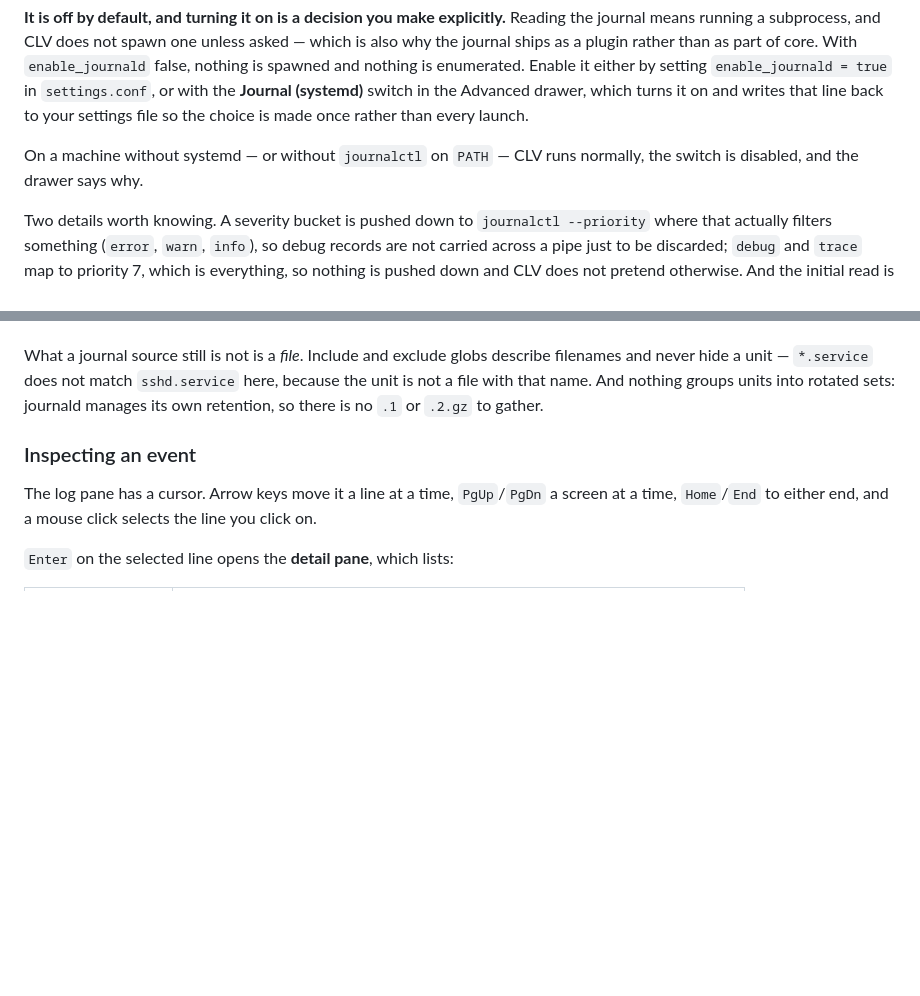
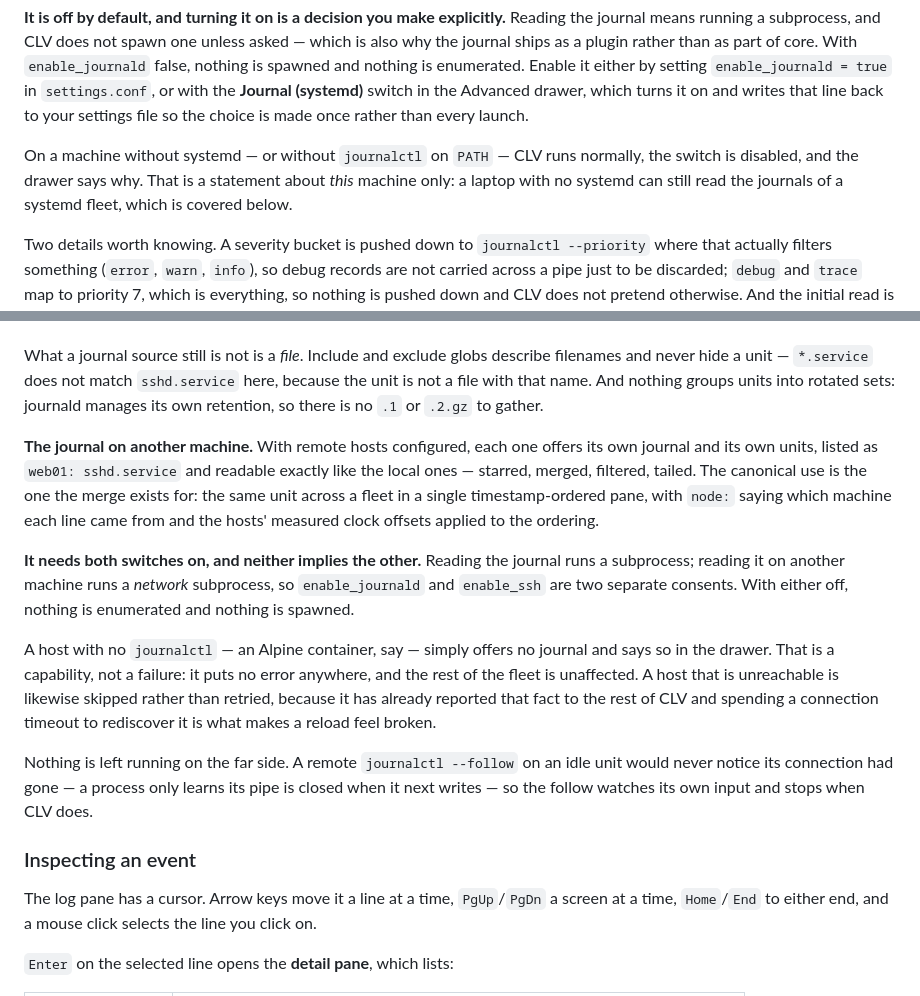
Before and after one commit to r0tifer/Centralized_Log_Viewer, a Markdown page: README.md, 2 parts joined by grey strips. Rendered like a GitHub page; blank space fills up the shorter version.

```diff
--- a/README.md
+++ b/README.md
@@ -634,7 +634,9 @@ drawer, which turns it on and writes that line back to your settings file so the
 choice is made once rather than every launch.
 
 On a machine without systemd — or without `journalctl` on `PATH` — CLV runs
-normally, the switch is disabled, and the drawer says why.
+normally, the switch is disabled, and the drawer says why. That is a statement
+about *this* machine only: a laptop with no systemd can still read the journals
+of a systemd fleet, which is covered below.
 
 Two details worth knowing. A severity bucket is pushed down to
 `journalctl --priority` where that actually filters something (`error`, `warn`,
@@ -661,6 +663,30 @@ describe filenames and never hide a unit — `*.service` does not match
 `sshd.service` here, because the unit is not a file with that name. And nothing
 groups units into rotated sets: journald manages its own retention, so there is
 no `.1` or `.2.gz` to gather.
+
+**The journal on another machine.** With remote hosts configured, each one
+offers its own journal and its own units, listed as `web01: sshd.service` and
+readable exactly like the local ones — starred, merged, filtered, tailed. The
+canonical use is the one the merge exists for: the same unit across a fleet in a
+single timestamp-ordered pane, with `node:` saying which machine each line came
+from and the hosts' measured clock offsets applied to the ordering.
+
+**It needs both switches on, and neither implies the other.** Reading the
+journal runs a subprocess; reading it on another machine runs a *network*
+subprocess, so `enable_journald` and `enable_ssh` are two separate consents.
+With either off, nothing is enumerated and nothing is spawned.
+
+A host with no `journalctl` — an Alpine container, say — simply offers no
+journal and says so in the drawer. That is a capability, not a failure: it puts
+no error anywhere, and the rest of the fleet is unaffected. A host that is
+unreachable is likewise skipped rather than retried, because it has already
+reported that fact to the rest of CLV and spending a connection timeout to
+rediscover it is what makes a reload feel broken.
+
+Nothing is left running on the far side. A remote `journalctl --follow` on an
+idle unit would never notice its connection had gone — a process only learns its
+pipe is closed when it next writes — so the follow watches its own input and
+stops when CLV does.
 
 ### Inspecting an event
 
```
Also changed, not shown: AGENTS.md (+1 -1 lines), clv/plugins/AGENTS.md (+18 -0 lines).
